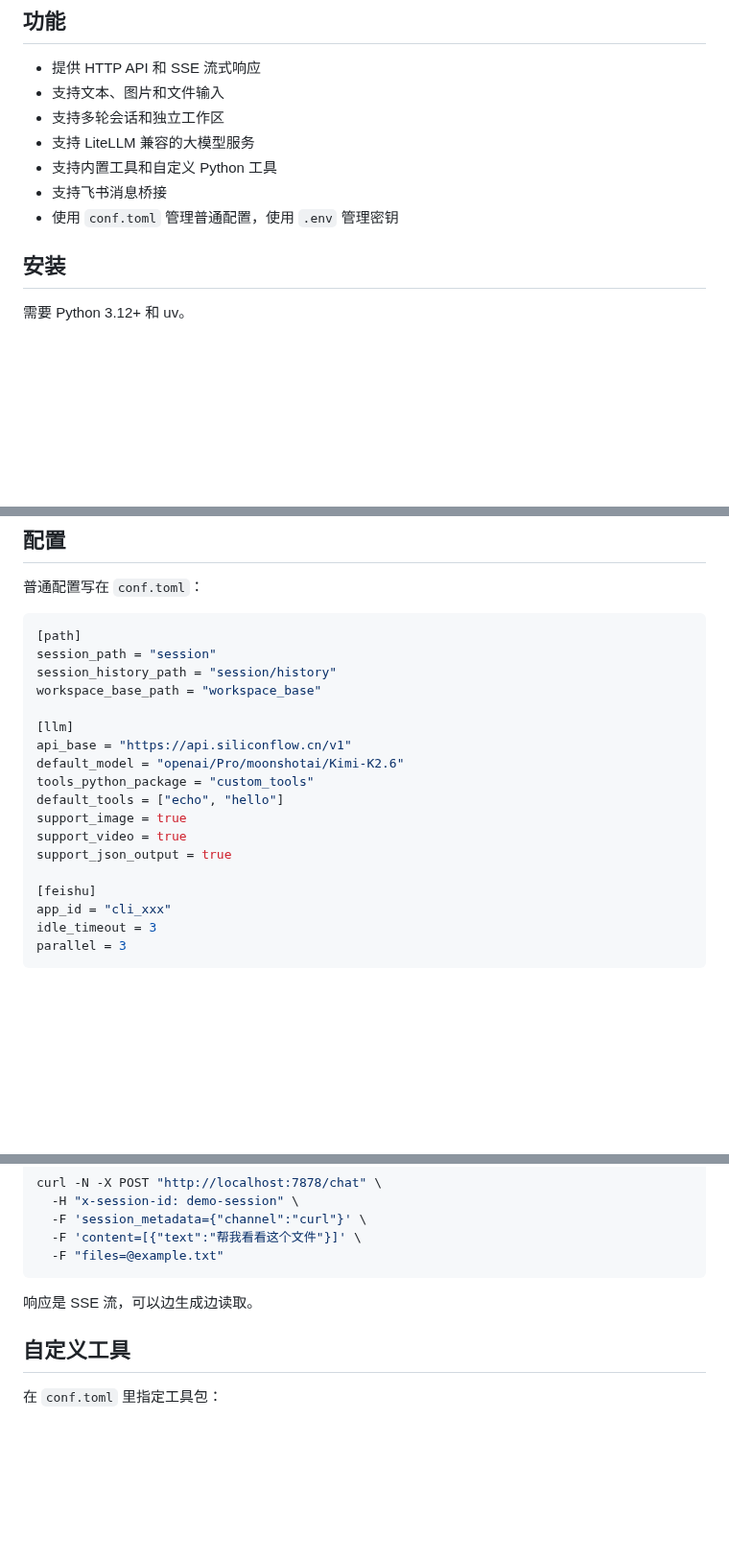
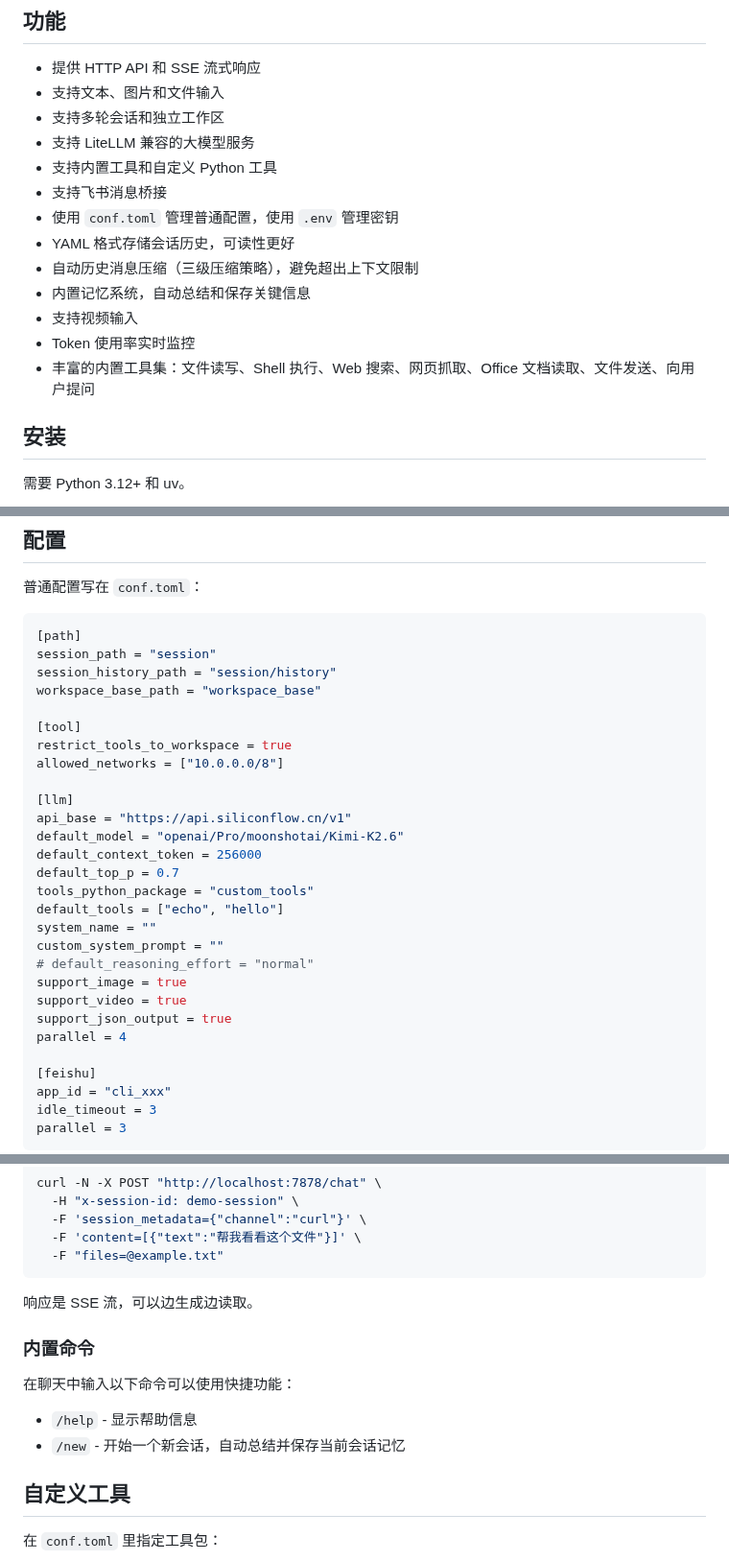
Before and after one commit to luojiaaoo/xpeech, a Markdown page: README.md, 3 parts joined by grey strips. Shown at 96% size. GitHub-like rendering; blank space fills up the shorter version.

```diff
--- a/README.md
+++ b/README.md
@@ -15,6 +15,12 @@ Xpeech 是一个基于 FastAPI 的 Agent 服务。它提供一个 `/chat` 接口
 - 支持内置工具和自定义 Python 工具
 - 支持飞书消息桥接
 - 使用 `conf.toml` 管理普通配置，使用 `.env` 管理密钥
+- YAML 格式存储会话历史，可读性更好
+- 自动历史消息压缩（三级压缩策略），避免超出上下文限制
+- 内置记忆系统，自动总结和保存关键信息
+- 支持视频输入
+- Token 使用率实时监控
+- 丰富的内置工具集：文件读写、Shell 执行、Web 搜索、网页抓取、Office 文档读取、文件发送、向用户提问
 
 ## 安装
 
@@ -41,14 +47,24 @@ session_path = "session"
 session_history_path = "session/history"
 workspace_base_path = "workspace_base"
 
+[tool]
+restrict_tools_to_workspace = true
+allowed_networks = ["10.0.0.0/8"]
+
 [llm]
 api_base = "https://api.siliconflow.cn/v1"
 default_model = "openai/Pro/moonshotai/Kimi-K2.6"
+default_context_token = 256000
+default_top_p = 0.7
 tools_python_package = "custom_tools"
 default_tools = ["echo", "hello"]
+system_name = ""
+custom_system_prompt = ""
+# default_reasoning_effort = "normal"
 support_image = true
 support_video = true
 support_json_output = true
+parallel = 4
 
 [feishu]
 app_id = "cli_xxx"
@@ -135,6 +151,13 @@ curl -N -X POST "http://localhost:7878/chat" \
 
 响应是 SSE 流，可以边生成边读取。
 
+### 内置命令
+
+在聊天中输入以下命令可以使用快捷功能：
+
+- `/help` - 显示帮助信息
+- `/new` - 开始一个新会话，自动总结并保存当前会话记忆
+
 ## 自定义工具
 
 在 `conf.toml` 里指定工具包：
```
Also changed, not shown: other parts of README.md (+27 -3 lines), screenshot/image.png (added).
